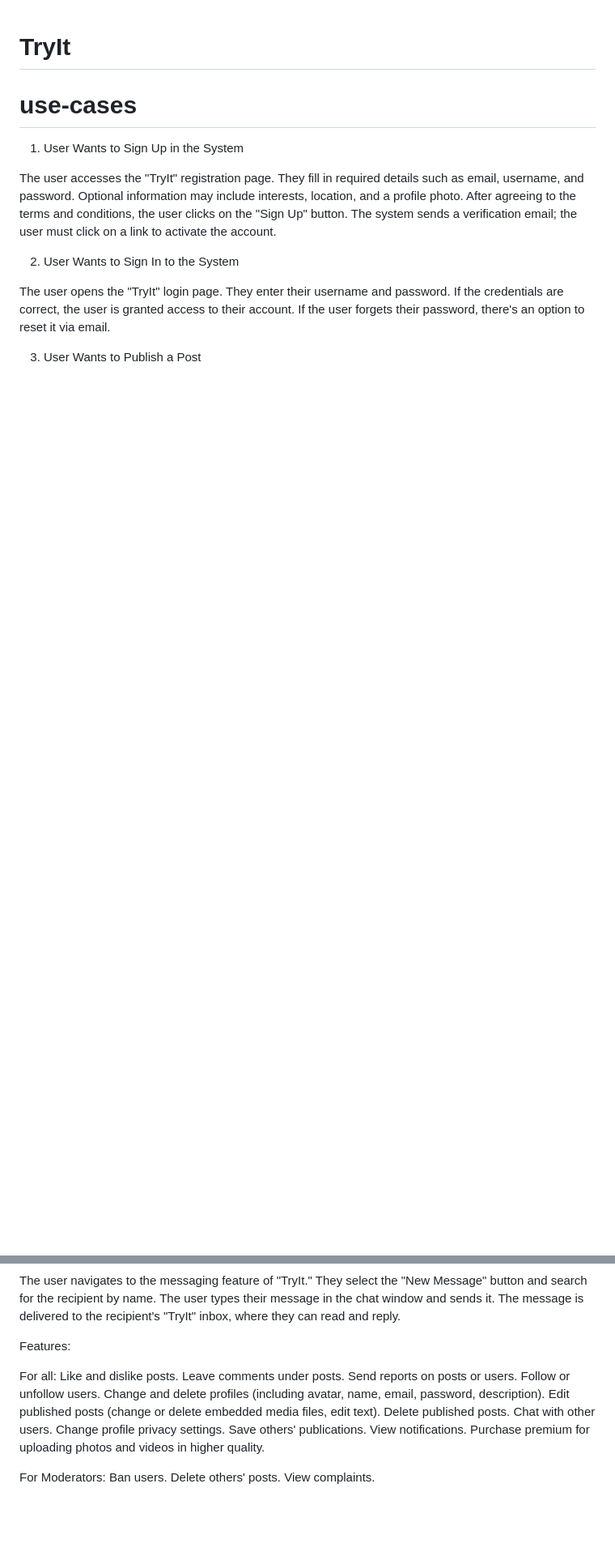
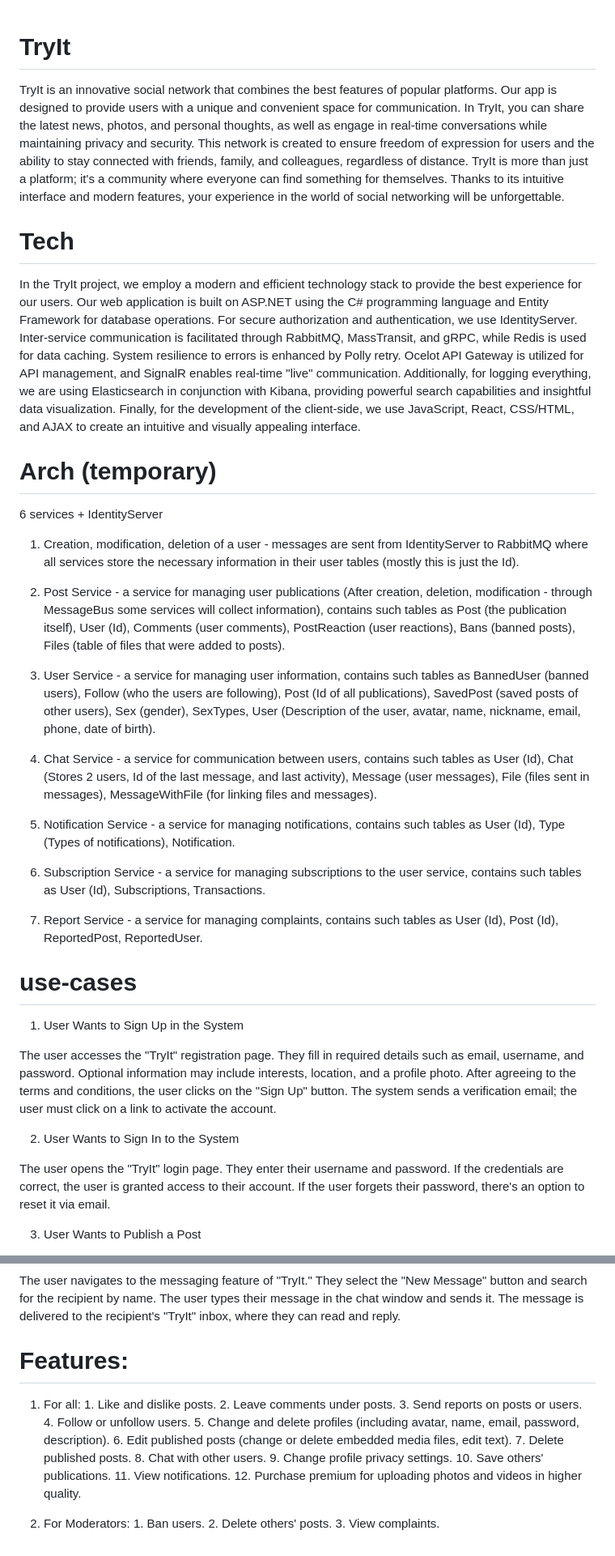
Before and after one commit to mbRostik/TryIt, a Markdown page: README.md, 2 parts joined by grey strips. Shown: that part at 81% size. GitHub-like rendering; blank space fills up the shorter version.

Commit message:
Project description, technology stack description, and architecture description have been added.

```diff
--- a/README.md
+++ b/README.md
@@ -1,4 +1,32 @@
 # TryIt
+
+TryIt is an innovative social network that combines the best features of popular platforms. Our app is designed to provide users with a unique and convenient space for communication. In TryIt, you can share the latest news, photos, and personal thoughts, as well as engage in real-time conversations while maintaining privacy and security. This network is created to ensure freedom of expression for users and the ability to stay connected with friends, family, and colleagues, regardless of distance. TryIt is more than just a platform; it's a community where everyone can find something for themselves. Thanks to its intuitive interface and modern features, your experience in the world of social networking will be unforgettable.
+
+
+
+# Tech
+
+In the TryIt project, we employ a modern and efficient technology stack to provide the best experience for our users. Our web application is built on ASP.NET using the C# programming language and Entity Framework for database operations. For secure authorization and authentication, we use IdentityServer. Inter-service communication is facilitated through RabbitMQ, MassTransit, and gRPC, while Redis is used for data caching. System resilience to errors is enhanced by Polly retry. Ocelot API Gateway is utilized for API management, and SignalR enables real-time "live" communication. Additionally, for logging everything, we are using Elasticsearch in conjunction with Kibana, providing powerful search capabilities and insightful data visualization. Finally, for the development of the client-side, we use JavaScript, React, CSS/HTML, and AJAX to create an intuitive and visually appealing interface.
+
+
+
+# Arch (temporary)
+
+  6 services + IdentityServer
+
+  1. Creation, modification, deletion of a user - messages are sent from IdentityServer to RabbitMQ where all services store the necessary information in their user tables (mostly this is just the Id).
+
+  2. Post Service - a service for managing user publications (After creation, deletion, modification - through MessageBus some services will collect information), contains such tables as Post (the publication itself), User (Id), Comments (user comments), PostReaction (user reactions), Bans (banned posts), Files (table of files that were added to posts).
+
+  3. User Service - a service for managing user information, contains such tables as BannedUser (banned users), Follow (who the users are following), Post (Id of all publications), SavedPost (saved posts of other users), Sex (gender), SexTypes, User (Description of the user, avatar, name, nickname, email, phone, date of birth).
+
+  4. Chat Service - a service for communication between users, contains such tables as User (Id), Chat (Stores 2 users, Id of the last message, and last activity), Message (user messages), File (files sent in messages), MessageWithFile (for linking files and messages).
+
+  5. Notification Service - a service for managing notifications, contains such tables as User (Id), Type (Types of notifications), Notification.
+
+  6. Subscription Service - a service for managing subscriptions to the user service, contains such tables as User (Id), Subscriptions, Transactions.
+
+  7. Report Service - a service for managing complaints, contains such tables as User (Id), Post (Id), ReportedPost, ReportedUser.
 
 # use-cases
 
@@ -83,23 +111,23 @@
   The message is delivered to the recipient's "TryIt" inbox, where they can read and reply.
 
 
-Features:
+# Features:
 
-  For all:
-    Like and dislike posts.
-    Leave comments under posts.
-    Send reports on posts or users.
-    Follow or unfollow users.
-    Change and delete profiles (including avatar, name, email, password, description).
-    Edit published posts (change or delete embedded media files, edit text).
-    Delete published posts.
-    Chat with other users.
-    Change profile privacy settings.
-    Save others' publications.
-    View notifications.
-    Purchase premium for uploading photos and videos in higher quality.
+  1. For all:
+    1. Like and dislike posts.
+    2. Leave comments under posts.
+    3. Send reports on posts or users.
+    4. Follow or unfollow users.
+    5. Change and delete profiles (including avatar, name, email, password, description).
+    6. Edit published posts (change or delete embedded media files, edit text).
+    7. Delete published posts.
+    8. Chat with other users.
+    9. Change profile privacy settings.
+    10. Save others' publications.
+    11. View notifications.
+    12. Purchase premium for uploading photos and videos in higher quality.
 
-  For Moderators:
-    Ban users.
-    Delete others' posts.
-    View complaints.
+  2. For Moderators:
+    1. Ban users.
+    2. Delete others' posts.
+    3. View complaints.
```
